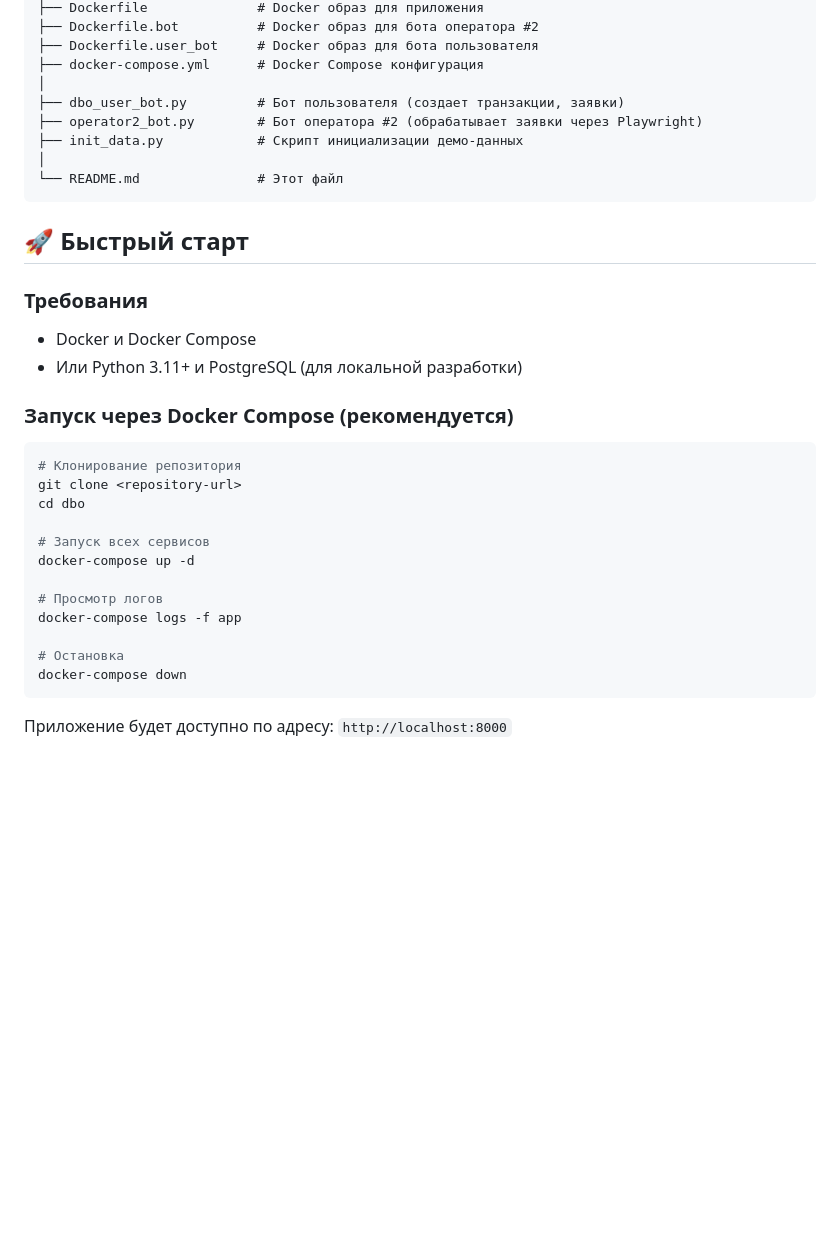
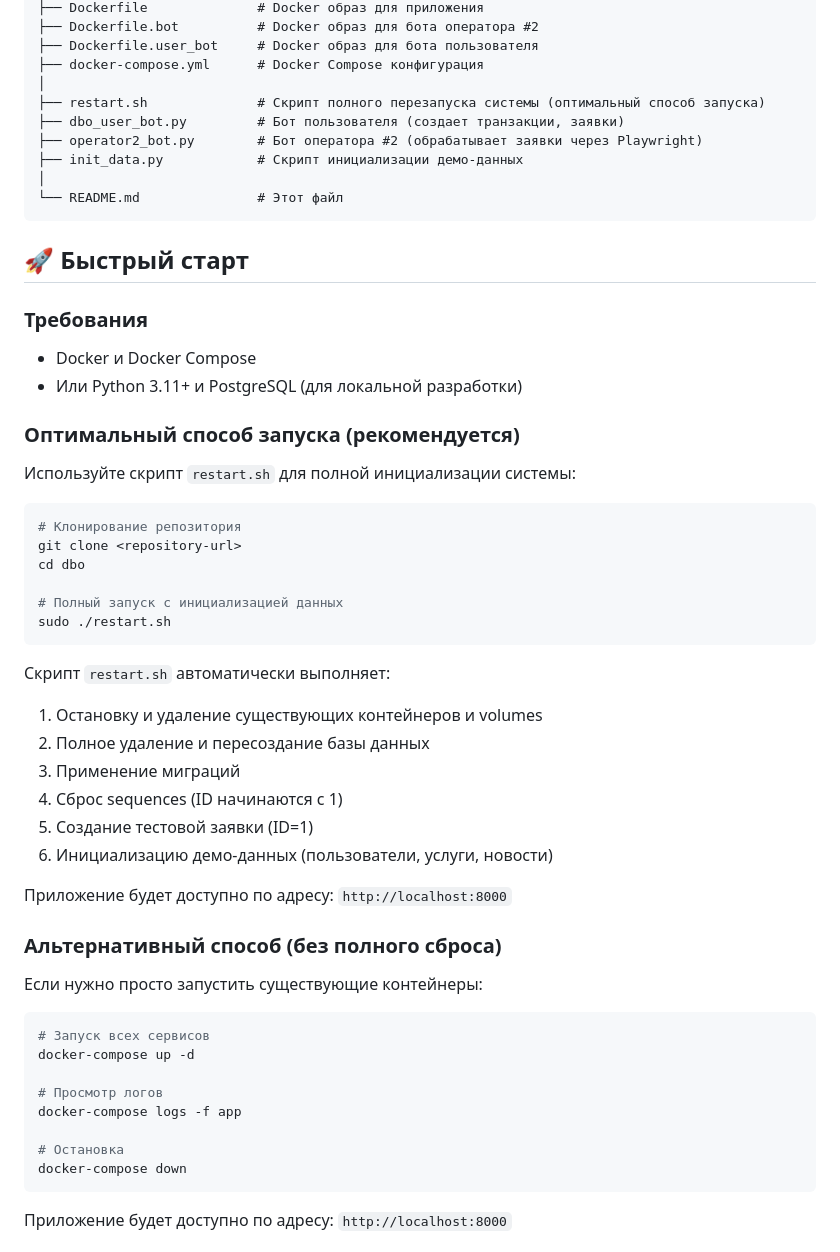
Before and after one commit to Cyberpolygon-grant/dbo, a Markdown page: README.md, the part around one of its changes. GitHub-like rendering; blank space fills up the shorter version.

````diff
--- a/README.md
+++ b/README.md
@@ -77,6 +78,7 @@ dbo/
 ├── Dockerfile.user_bot     # Docker образ для бота пользователя
 ├── docker-compose.yml      # Docker Compose конфигурация
 │
+├── restart.sh              # Скрипт полного перезапуска системы (оптимальный способ запуска)
 ├── dbo_user_bot.py         # Бот пользователя (создает транзакции, заявки)
 ├── operator2_bot.py        # Бот оператора #2 (обрабатывает заявки через Playwright)
 ├── init_data.py            # Скрипт инициализации демо-данных
@@ -91,13 +93,34 @@ dbo/
 - Docker и Docker Compose
 - Или Python 3.11+ и PostgreSQL (для локальной разработки)
 
-### Запуск через Docker Compose (рекомендуется)
+### Оптимальный способ запуска (рекомендуется)
+
+Используйте скрипт `restart.sh` для полной инициализации системы:
 
 ```bash
 # Клонирование репозитория
 git clone <repository-url>
 cd dbo
 
+# Полный запуск с инициализацией данных
+sudo ./restart.sh
+```
+
+Скрипт `restart.sh` автоматически выполняет:
+1. Остановку и удаление существующих контейнеров и volumes
+2. Полное удаление и пересоздание базы данных
+3. Применение миграций
+4. Сброс sequences (ID начинаются с 1)
+5. Создание тестовой заявки (ID=1)
+6. Инициализацию демо-данных (пользователи, услуги, новости)
+
+Приложение будет доступно по адресу: `http://localhost:8000`
+
+### Альтернативный способ (без полного сброса)
+
+Если нужно просто запустить существующие контейнеры:
+
+```bash
 # Запуск всех сервисов
 docker-compose up -d
 
@@ -107,7 +130,6 @@ docker-compose logs -f app
 # Остановка
 docker-compose down
 ```
-
 Приложение будет доступно по адресу: `http://localhost:8000`
 
 ### Локальная разработка
````
Also changed, not shown: other parts of README.md (+1 -0 lines).
